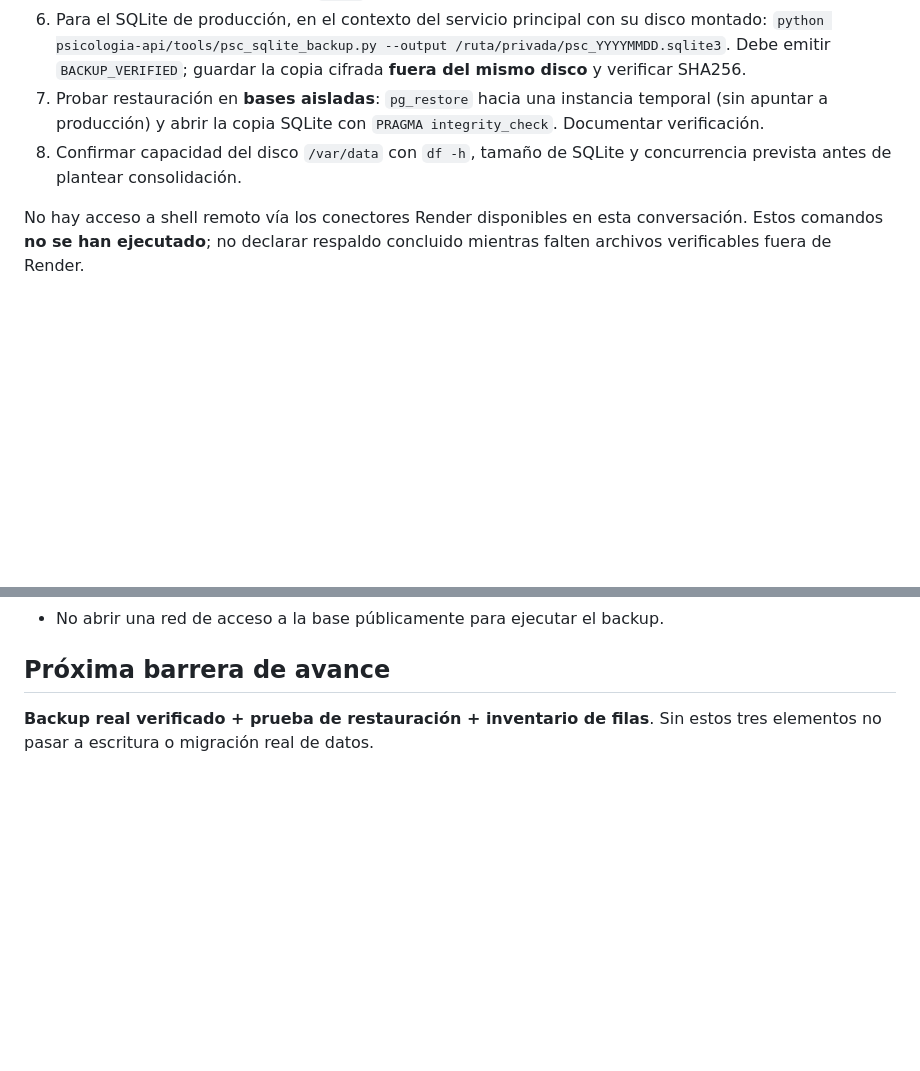
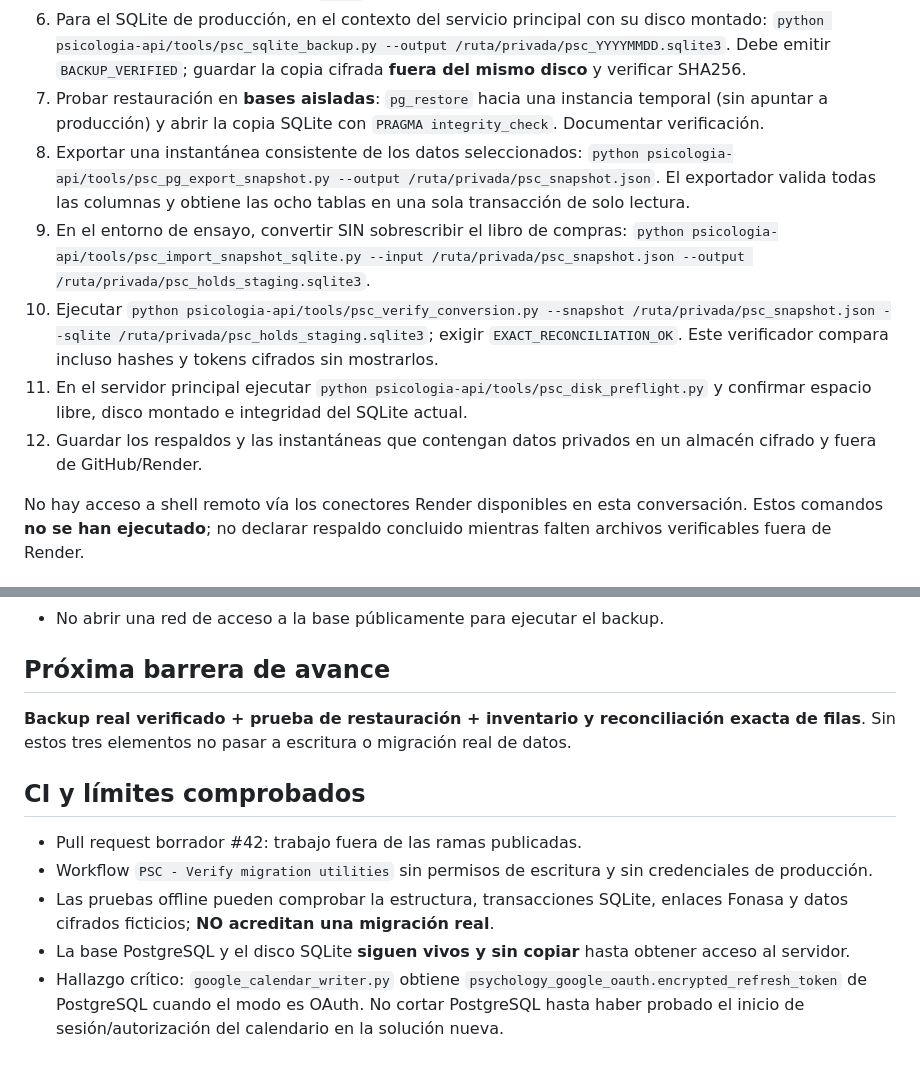
Before and after one commit to santibanezfcarlos-art/AVOJA, a Markdown page: psicologia-api/tools/PSC_POSTGRES_MIGRATION.md, 2 parts joined by grey strips. Drawn GitHub-style; blank space fills up the shorter version.

Commit message:
docs(PSC): add exact reconciliation and Google OAuth dependency to safe cutover gates

```diff
--- a/psicologia-api/tools/PSC_POSTGRES_MIGRATION.md
+++ b/psicologia-api/tools/PSC_POSTGRES_MIGRATION.md
@@ -36,7 +36,12 @@
 5. Transferir el archivo a un almacén privado/cifrado **fuera del servicio gratuito** y comprobar que no se pierde al reiniciar; nunca añadir `.dump` a GitHub, correos ni páginas públicas.
 6. Para el SQLite de producción, en el contexto del servicio principal con su disco montado: `python psicologia-api/tools/psc_sqlite_backup.py --output /ruta/privada/psc_YYYYMMDD.sqlite3`. Debe emitir `BACKUP_VERIFIED`; guardar la copia cifrada **fuera del mismo disco** y verificar SHA256.
 7. Probar restauración en **bases aisladas**: `pg_restore` hacia una instancia temporal (sin apuntar a producción) y abrir la copia SQLite con `PRAGMA integrity_check`. Documentar verificación.
-8. Confirmar capacidad del disco `/var/data` con `df -h`, tamaño de SQLite y concurrencia prevista antes de plantear consolidación.
+8. Exportar una instantánea consistente de los datos seleccionados: `python psicologia-api/tools/psc_pg_export_snapshot.py --output /ruta/privada/psc_snapshot.json`. El exportador valida todas las columnas y obtiene las ocho tablas en una sola transacción de solo lectura.
+9. En el entorno de ensayo, convertir SIN sobrescribir el libro de compras: `python psicologia-api/tools/psc_import_snapshot_sqlite.py --input /ruta/privada/psc_snapshot.json --output /ruta/privada/psc_holds_staging.sqlite3`.
+10. Ejecutar `python psicologia-api/tools/psc_verify_conversion.py --snapshot /ruta/privada/psc_snapshot.json --sqlite /ruta/privada/psc_holds_staging.sqlite3`; exigir `EXACT_RECONCILIATION_OK`. Este verificador compara incluso hashes y tokens cifrados sin mostrarlos.
+11. En el servidor principal ejecutar `python psicologia-api/tools/psc_disk_preflight.py` y confirmar espacio libre, disco montado e integridad del SQLite actual.
+12. Guardar los respaldos y las instantáneas que contengan datos privados en un almacén cifrado y fuera de GitHub/Render.
+
 
 No hay acceso a shell remoto vía los conectores Render disponibles en esta conversación. Estos comandos **no se han ejecutado**; no declarar respaldo concluido mientras falten archivos verificables fuera de Render.
 
@@ -69,4 +74,13 @@ No hay acceso a shell remoto vía los conectores Render disponibles en esta conv
 
 ## Próxima barrera de avance
 
-**Backup real verificado + prueba de restauración + inventario de filas**. Sin estos tres elementos no pasar a escritura o migración real de datos.
+**Backup real verificado + prueba de restauración + inventario y reconciliación exacta de filas**. Sin estos tres elementos no pasar a escritura o migración real de datos.
+
+
+## CI y límites comprobados
+
+- Pull request borrador #42: trabajo fuera de las ramas publicadas.
+- Workflow `PSC - Verify migration utilities` sin permisos de escritura y sin credenciales de producción.
+- Las pruebas offline pueden comprobar la estructura, transacciones SQLite, enlaces Fonasa y datos cifrados ficticios; **NO acreditan una migración real**.
+- La base PostgreSQL y el disco SQLite **siguen vivos y sin copiar** hasta obtener acceso al servidor.
+- Hallazgo crítico: `google_calendar_writer.py` obtiene `psychology_google_oauth.encrypted_refresh_token` de PostgreSQL cuando el modo es OAuth. No cortar PostgreSQL hasta haber probado el inicio de sesión/autorización del calendario en la solución nueva.
```
